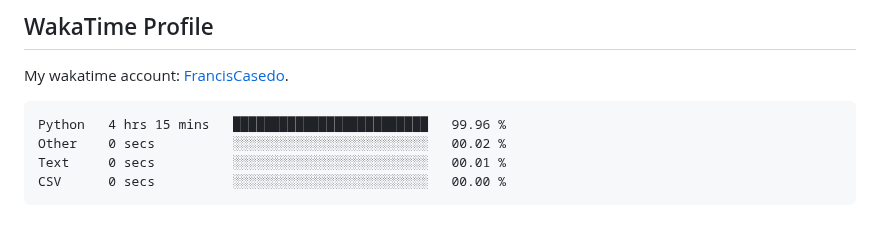
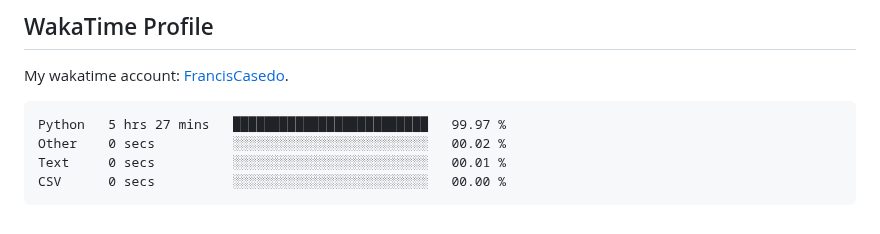
Before and after one commit to FrancisCasedo/WD-Finals, a Markdown page: readme.md, the part around the change. GitHub-like rendering.

Commit message:
Updated waka-readme graph with new metrics

````diff
--- a/readme.md
+++ b/readme.md
@@ -127,7 +127,7 @@ My wakatime account: [FrancisCasedo](https://wakatime.com/@FrancisCasedo).
  <!--START_SECTION:waka-->
 
 ```txt
-Python   4 hrs 15 mins   █████████████████████████   99.96 %
+Python   5 hrs 27 mins   █████████████████████████   99.97 %
 Other    0 secs          ░░░░░░░░░░░░░░░░░░░░░░░░░   00.02 %
 Text     0 secs          ░░░░░░░░░░░░░░░░░░░░░░░░░   00.01 %
 CSV      0 secs          ░░░░░░░░░░░░░░░░░░░░░░░░░   00.00 %
````
